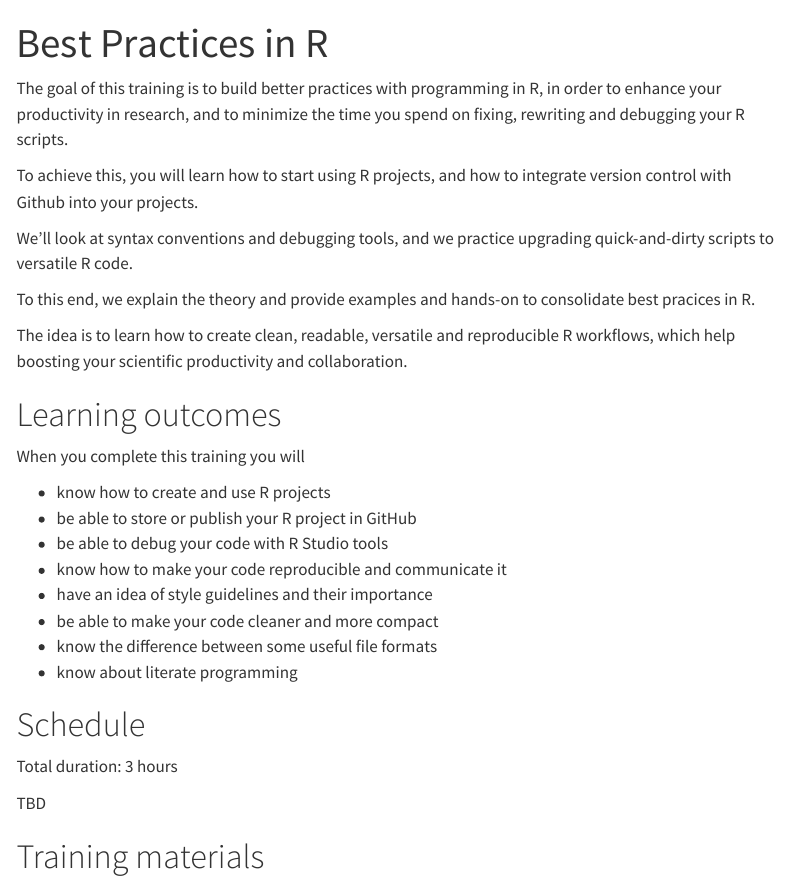
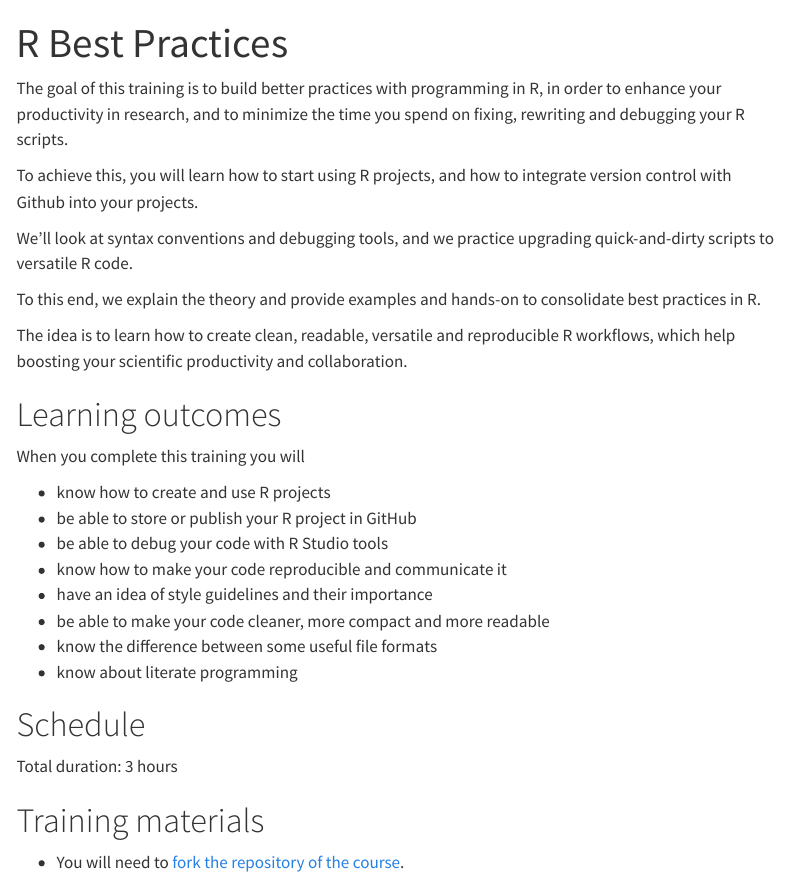
Before and after one commit to sspl33/R-best-practices, a Quarto document (index.qmd): the page in a window 1100 px wide, from its top. Rendered offline with R 4.5, knitr and Pandoc in place of Quarto, with nearby package versions; menus at the side of the page are left out.

Commit message:
rename and add links between repo and website

````diff
--- a/_quarto.yml
+++ b/_quarto.yml
@@ -5,7 +5,11 @@ project:
     - "!slides/R/"
 
 website:
-  title: "Best Practices in R"
+  title: "R Best Practices"
+  description: |
+    "Description and slides for an introductory course on best practices in R"
+  repo-url: https://github.com/hpcleuven/R-best-practices
+  repo-actions: source
   navbar:
     left:
       - href: index.qmd
--- a/index.qmd
+++ b/index.qmd
@@ -1,5 +1,5 @@
 ---
-title: "Best Practices in R"
+title: "R Best Practices"
 ---
 
 
@@ -9,7 +9,7 @@ To achieve this, you will learn how to start using R projects, and how to integr
 
 We'll look at syntax conventions and debugging tools, and we practice upgrading quick-and-dirty scripts to versatile R code.
 
-To this end, we explain the theory and provide examples and hands-on to consolidate best pracices in R.
+To this end, we explain the theory and provide examples and hands-on to consolidate best practices in R.
 
 The idea is to learn how to create clean, readable, versatile and reproducible R workflows, which help boosting your scientific productivity and collaboration.
 
@@ -22,7 +22,7 @@ When you complete this training you will
 - be able to debug your code with R Studio tools
 - know how to make your code reproducible and communicate it
 - have an idea of style guidelines and their importance
-- be able to make your code cleaner and more compact
+- be able to make your code cleaner, more compact and more readable
 - know the difference between some useful file formats
 - know about literate programming
 
@@ -30,9 +30,9 @@ When you complete this training you will
 
 Total duration: 3 hours
 
-TBD
+# Training materials
 
-# Training materials
+- You will need to [fork the repository of the course](https://github.com/hpcleuven/R-best-practices).
 
 <div>
 ```{=html}
````
Also changed, not shown: slides/index.qmd (+1 -1 lines), README.md.
